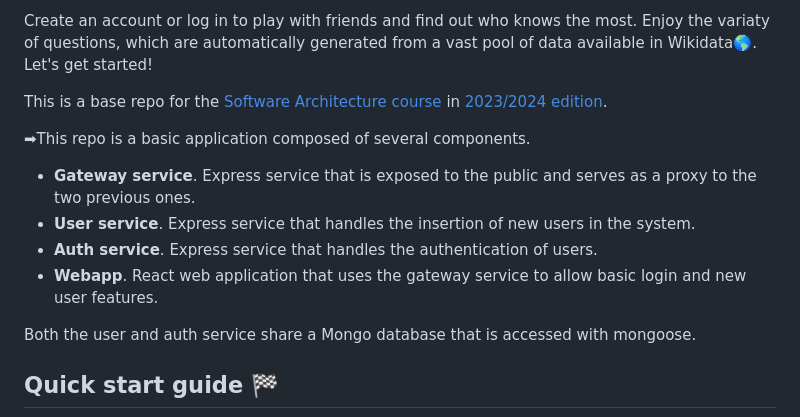
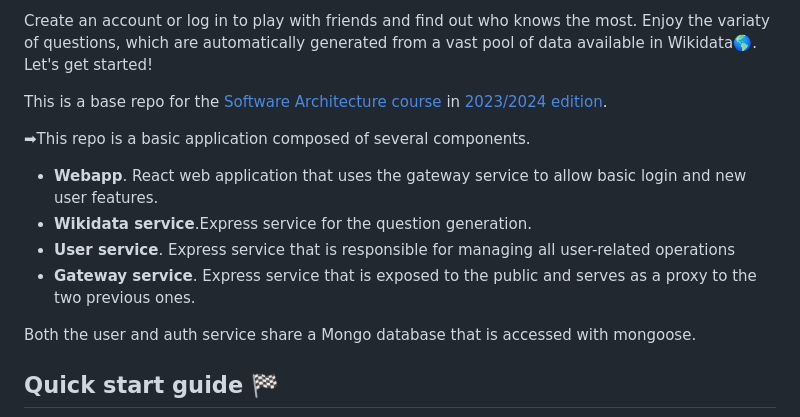
Before and after one commit to UO289930/wiq_en3a, a Markdown page: README.md, the part around the change. GitHub-like rendering.

Commit message:
Readme correction

```diff
--- a/README.md
+++ b/README.md
@@ -29,10 +29,11 @@ This is a base repo for the [Software Architecture course](http://arquisoft.gith
 
 ➡This repo is a basic application composed of several components.
 
+- **Webapp**. React web application that uses the gateway service to allow basic login and new user features.
+- **Wikidata service**.Express service for the question generation.
+- **User service**. Express service that is responsible for managing all user-related operations
 - **Gateway service**. Express service that is exposed to the public and serves as a proxy to the two previous ones.
-- **User service**. Express service that handles the insertion of new users in the system.
-- **Auth service**. Express service that handles the authentication of users.
-- **Webapp**. React web application that uses the gateway service to allow basic login and new user features.
+
 
 Both the user and auth service share a Mongo database that is accessed with mongoose.
 
```
